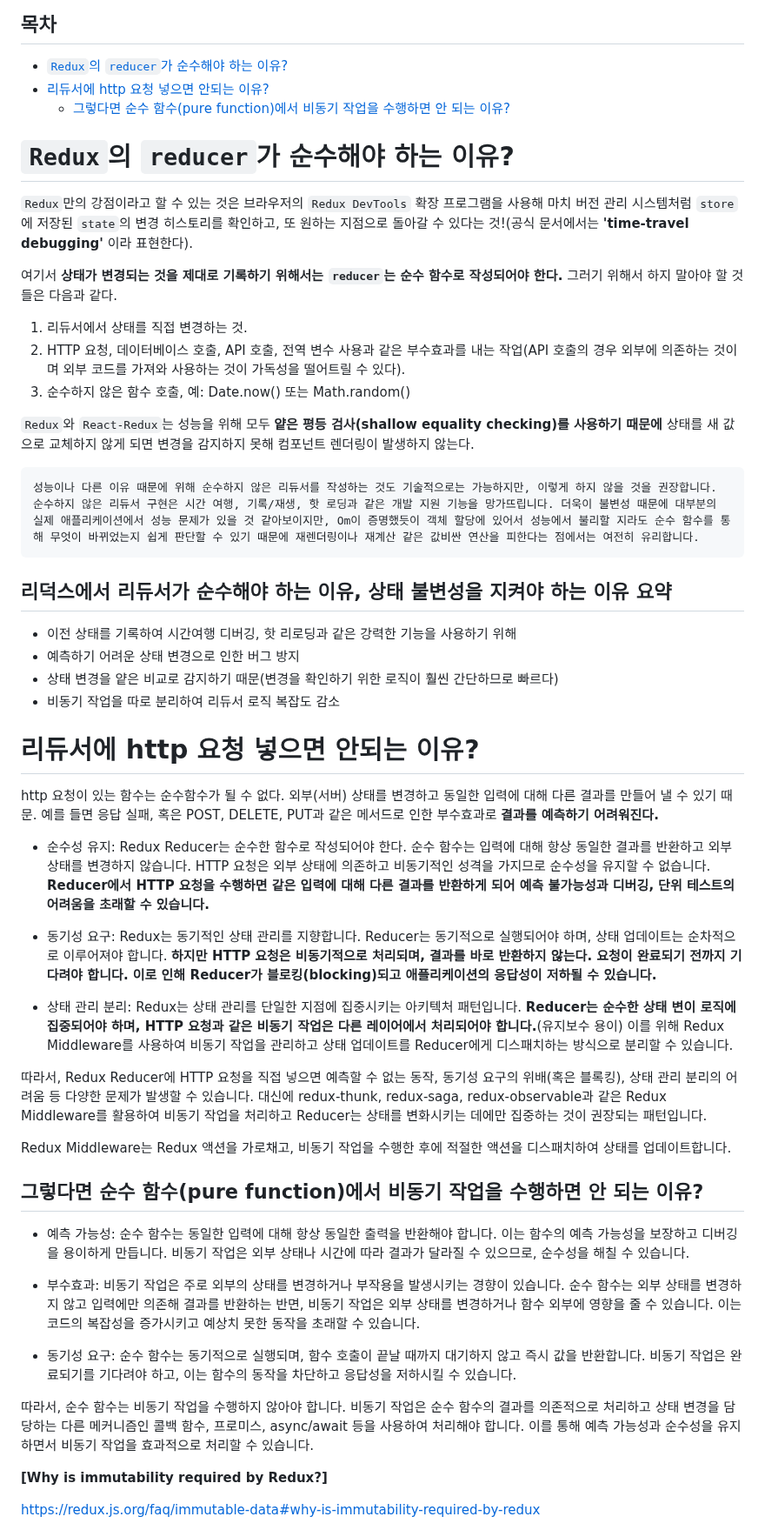
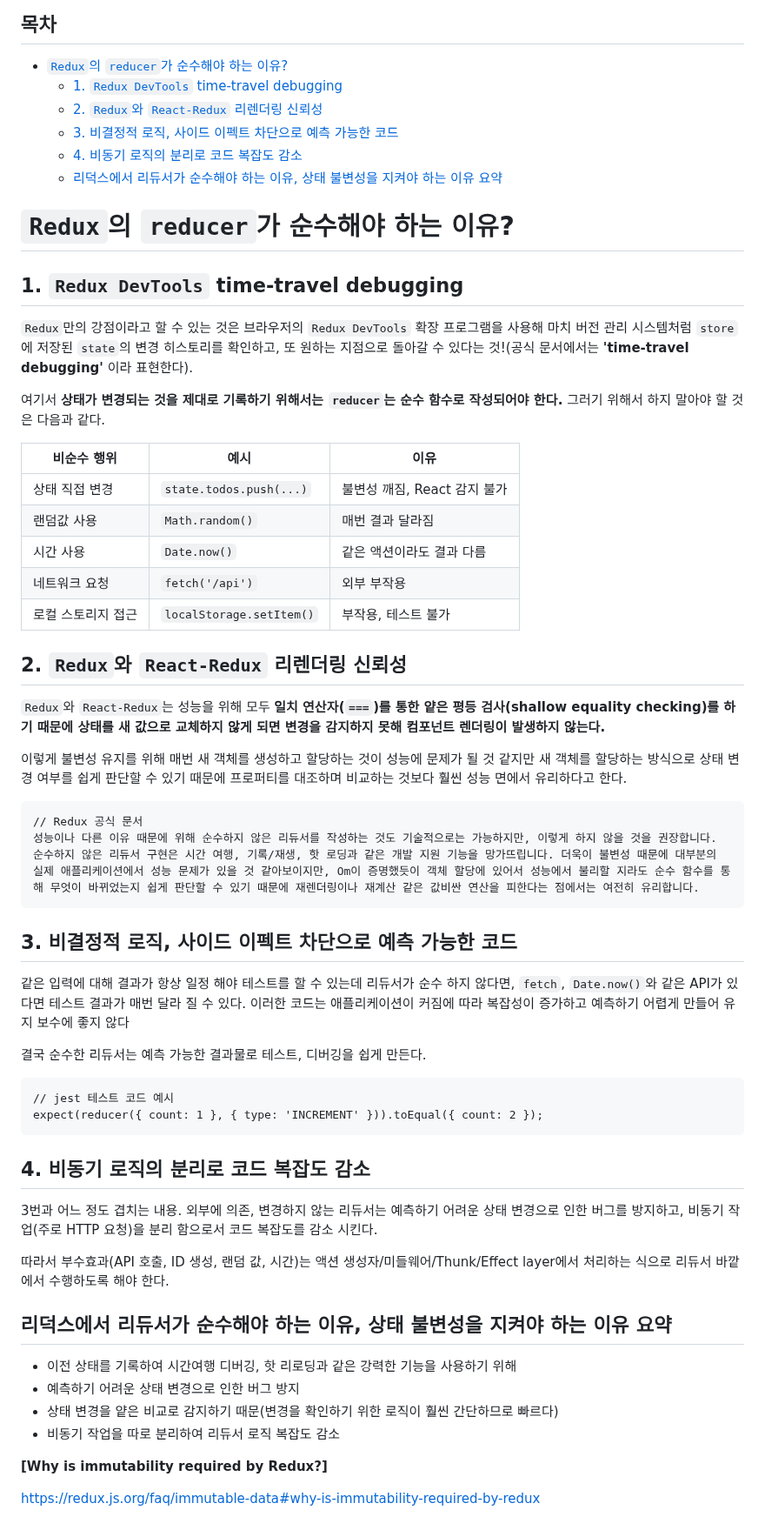
Before and after one commit to Iam-Sunghyun/TIL, a Markdown page: Redux/Redux reducer가 순수해야 하는 이유.md, the part around the change. Shown at 87% size. GitHub-like rendering.

Commit message:
파일명 변경 및 내용 수정정

````diff
--- a/Redux/Redux reducer가 순수해야하는 이유.md
+++ b/Redux/Redux reducer가 순수해야 하는 이유.md
@@ -1,35 +1,70 @@
 <h2>목차</h2>
 
 - [`Redux`의 `reducer`가 순수해야 하는 이유?](#redux의-reducer가-순수해야-하는-이유)
-- [리듀서에 http 요청 넣으면 안되는 이유?](#리듀서에-http-요청-넣으면-안되는-이유)
-  - [그렇다면 순수 함수(pure function)에서 비동기 작업을 수행하면 안 되는 이유?](#그렇다면-순수-함수pure-function에서-비동기-작업을-수행하면-안-되는-이유)
+  - [1. `Redux DevTools` time-travel debugging](#1-redux-devtools-time-travel-debugging)
+  - [2. `Redux`와 `React-Redux` 리렌더링 신뢰성](#2-redux와-react-redux-리렌더링-신뢰성)
+  - [3. 비결정적 로직, 사이드 이펙트 차단으로 예측 가능한 코드](#3-비결정적-로직-사이드-이펙트-차단으로-예측-가능한-코드)
+  - [4. 비동기 로직의 분리로 코드 복잡도 감소](#4-비동기-로직의-분리로-코드-복잡도-감소)
+  - [리덕스에서 리듀서가 순수해야 하는 이유, 상태 불변성을 지켜야 하는 이유 요약](#리덕스에서-리듀서가-순수해야-하는-이유-상태-불변성을-지켜야-하는-이유-요약)
 
 # `Redux`의 `reducer`가 순수해야 하는 이유?
 
+## 1. `Redux DevTools` time-travel debugging
+
 `Redux`만의 강점이라고 할 수 있는 것은 브라우저의 `Redux DevTools` 확장 프로그램을 사용해 마치 버전 관리 시스템처럼 `store`에 저장된 `state`의 변경 히스토리를 확인하고, 또 원하는 지점으로 돌아갈 수 있다는 것!(공식 문서에서는 **'time-travel debugging'** 이라 표현한다).
 
-여기서 **상태가 변경되는 것을 제대로 기록하기 위해서는 `reducer`는 순수 함수로 작성되어야 한다.** 그러기 위해서 하지 말아야 할 것들은 다음과 같다.
+여기서 **상태가 변경되는 것을 제대로 기록하기 위해서는 `reducer`는 순수 함수로 작성되어야 한다.** 그러기 위해서 하지 말아야 할 것은 다음과 같다.
 
-1. 리듀서에서 상태를 직접 변경하는 것.
-2. HTTP 요청, 데이터베이스 호출, API 호출, 전역 변수 사용과 같은 부수효과를 내는 작업(API 호출의 경우 외부에 의존하는 것이며 외부 코드를 가져와 사용하는 것이 가독성을 떨어트릴 수 있다).
-3. 순수하지 않은 함수 호출, 예: Date.now() 또는 Math.random()
+<!-- - 리듀서에서 상태를 직접 변경하는 것.
+- HTTP 요청, 데이터베이스 호출, API 호출, 전역 변수 사용과 같은 부수효과를 내는 작업(API 호출의 경우 외부에 의존하는 것이며 외부 코드를 가져와 사용하는 것이 가독성을 떨어트릴 수 있다).
+- 순수하지 않은 함수 호출, 예: `Date.now()` 또는 `Math.random()` -->
 
-`Redux`와 `React-Redux`는 성능을 위해 모두 **얕은 평등 검사(shallow equality checking)를 사용하기 때문에** 상태를 새 값으로 교체하지 않게 되면 변경을 감지하지 못해 컴포넌트 렌더링이 발생하지 않는다.
+| 비순수 행위        | 예시                     | 이유                         |
+| ------------------ | ------------------------ | ---------------------------- |
+| 상태 직접 변경     | `state.todos.push(...)`  | 불변성 깨짐, React 감지 불가 |
+| 랜덤값 사용        | `Math.random()`          | 매번 결과 달라짐             |
+| 시간 사용          | `Date.now()`             | 같은 액션이라도 결과 다름    |
+| 네트워크 요청      | `fetch('/api')`          | 외부 부작용                  |
+| 로컬 스토리지 접근 | `localStorage.setItem()` | 부작용, 테스트 불가          |
+
+## 2. `Redux`와 `React-Redux` 리렌더링 신뢰성
+
+`Redux`와 `React-Redux`는 성능을 위해 모두 **일치 연산자(`===`)를 통한 얕은 평등 검사(shallow equality checking)를 하기 때문에 상태를 새 값으로 교체하지 않게 되면 변경을 감지하지 못해 컴포넌트 렌더링이 발생하지 않는다.**
+
+이렇게 불변성 유지를 위해 매번 새 객체를 생성하고 할당하는 것이 성능에 문제가 될 것 같지만 새 객체를 할당하는 방식으로 상태 변경 여부를 쉽게 판단할 수 있기 때문에 프로퍼티를 대조하며 비교하는 것보다 훨씬 성능 면에서 유리하다고 한다.
 
 ```
+// Redux 공식 문서
 성능이나 다른 이유 때문에 위해 순수하지 않은 리듀서를 작성하는 것도 기술적으로는 가능하지만, 이렇게 하지 않을 것을 권장합니다. 순수하지 않은 리듀서 구현은 시간 여행, 기록/재생, 핫 로딩과 같은 개발 지원 기능을 망가뜨립니다. 더욱이 불변성 때문에 대부분의 실제 애플리케이션에서 성능 문제가 있을 것 같아보이지만, Om이 증명했듯이 객체 할당에 있어서 성능에서 불리할 지라도 순수 함수를 통해 무엇이 바뀌었는지 쉽게 판단할 수 있기 때문에 재렌더링이나 재계산 같은 값비싼 연산을 피한다는 점에서는 여전히 유리합니다.
 ```
 
-**<h2>리덕스에서 리듀서가 순수해야 하는 이유, 상태 불변성을 지켜야 하는 이유 요약</h2>**
+## 3. 비결정적 로직, 사이드 이펙트 차단으로 예측 가능한 코드
+
+같은 입력에 대해 결과가 항상 일정 해야 테스트를 할 수 있는데 리듀서가 순수 하지 않다면, `fetch`, `Date.now()`와 같은 API가 있다면 테스트 결과가 매번 달라 질 수 있다. 이러한 코드는 애플리케이션이 커짐에 따라 복잡성이 증가하고 예측하기 어렵게 만들어 유지 보수에 좋지 않다
+
+결국 순수한 리듀서는 예측 가능한 결과물로 테스트, 디버깅을 쉽게 만든다.
+
+```
+// jest 테스트 코드 예시
+expect(reducer({ count: 1 }, { type: 'INCREMENT' })).toEqual({ count: 2 });
+```
+
+## 4. 비동기 로직의 분리로 코드 복잡도 감소
+
+3번과 어느 정도 겹치는 내용. 외부에 의존, 변경하지 않는 리듀서는 예측하기 어려운 상태 변경으로 인한 버그를 방지하고, 비동기 작업(주로 HTTP 요청)을 분리 함으로서 코드 복잡도를 감소 시킨다.
+
+따라서 부수효과(API 호출, ID 생성, 랜덤 값, 시간)는 액션 생성자/미들웨어/Thunk/Effect layer에서 처리하는 식으로 리듀서 바깥에서 수행하도록 해야 한다.
+
+## 리덕스에서 리듀서가 순수해야 하는 이유, 상태 불변성을 지켜야 하는 이유 요약
 
 - 이전 상태를 기록하여 시간여행 디버깅, 핫 리로딩과 같은 강력한 기능을 사용하기 위해
 - 예측하기 어려운 상태 변경으로 인한 버그 방지
 - 상태 변경을 얕은 비교로 감지하기 때문(변경을 확인하기 위한 로직이 훨씬 간단하므로 빠르다)
 - 비동기 작업을 따로 분리하여 리듀서 로직 복잡도 감소
 
-# 리듀서에 http 요청 넣으면 안되는 이유?
+</br>
 
-<!-- 내용 수정 필 -->
+<!-- # 리듀서에 http 요청 넣으면 안되는 이유?
 
 http 요청이 있는 함수는 순수함수가 될 수 없다. 외부(서버) 상태를 변경하고 동일한 입력에 대해 다른 결과를 만들어 낼 수 있기 때문. 예를 들면 응답 실패, 혹은 POST, DELETE, PUT과 같은 메서드로 인한 부수효과로 **결과를 예측하기 어려워진다.**
 
@@ -41,17 +76,7 @@ http 요청이 있는 함수는 순수함수가 될 수 없다. 외부(서버)
 
 따라서, Redux Reducer에 HTTP 요청을 직접 넣으면 예측할 수 없는 동작, 동기성 요구의 위배(혹은 블록킹), 상태 관리 분리의 어려움 등 다양한 문제가 발생할 수 있습니다. 대신에 redux-thunk, redux-saga, redux-observable과 같은 Redux Middleware를 활용하여 비동기 작업을 처리하고 Reducer는 상태를 변화시키는 데에만 집중하는 것이 권장되는 패턴입니다.
 
-Redux Middleware는 Redux 액션을 가로채고, 비동기 작업을 수행한 후에 적절한 액션을 디스패치하여 상태를 업데이트합니다.
-
-## 그렇다면 순수 함수(pure function)에서 비동기 작업을 수행하면 안 되는 이유?
-
-- 예측 가능성: 순수 함수는 동일한 입력에 대해 항상 동일한 출력을 반환해야 합니다. 이는 함수의 예측 가능성을 보장하고 디버깅을 용이하게 만듭니다. 비동기 작업은 외부 상태나 시간에 따라 결과가 달라질 수 있으므로, 순수성을 해칠 수 있습니다.
-
-- 부수효과: 비동기 작업은 주로 외부의 상태를 변경하거나 부작용을 발생시키는 경향이 있습니다. 순수 함수는 외부 상태를 변경하지 않고 입력에만 의존해 결과를 반환하는 반면, 비동기 작업은 외부 상태를 변경하거나 함수 외부에 영향을 줄 수 있습니다. 이는 코드의 복잡성을 증가시키고 예상치 못한 동작을 초래할 수 있습니다.
-
-- 동기성 요구: 순수 함수는 동기적으로 실행되며, 함수 호출이 끝날 때까지 대기하지 않고 즉시 값을 반환합니다. 비동기 작업은 완료되기를 기다려야 하고, 이는 함수의 동작을 차단하고 응답성을 저하시킬 수 있습니다.
-
-따라서, 순수 함수는 비동기 작업을 수행하지 않아야 합니다. 비동기 작업은 순수 함수의 결과를 의존적으로 처리하고 상태 변경을 담당하는 다른 메커니즘인 콜백 함수, 프로미스, async/await 등을 사용하여 처리해야 합니다. 이를 통해 예측 가능성과 순수성을 유지하면서 비동기 작업을 효과적으로 처리할 수 있습니다.
+Redux Middleware는 Redux 액션을 가로채고, 비동기 작업을 수행한 후에 적절한 액션을 디스패치하여 상태를 업데이트합니다. -->
 
 **[Why is immutability required by Redux?]**
 
````
